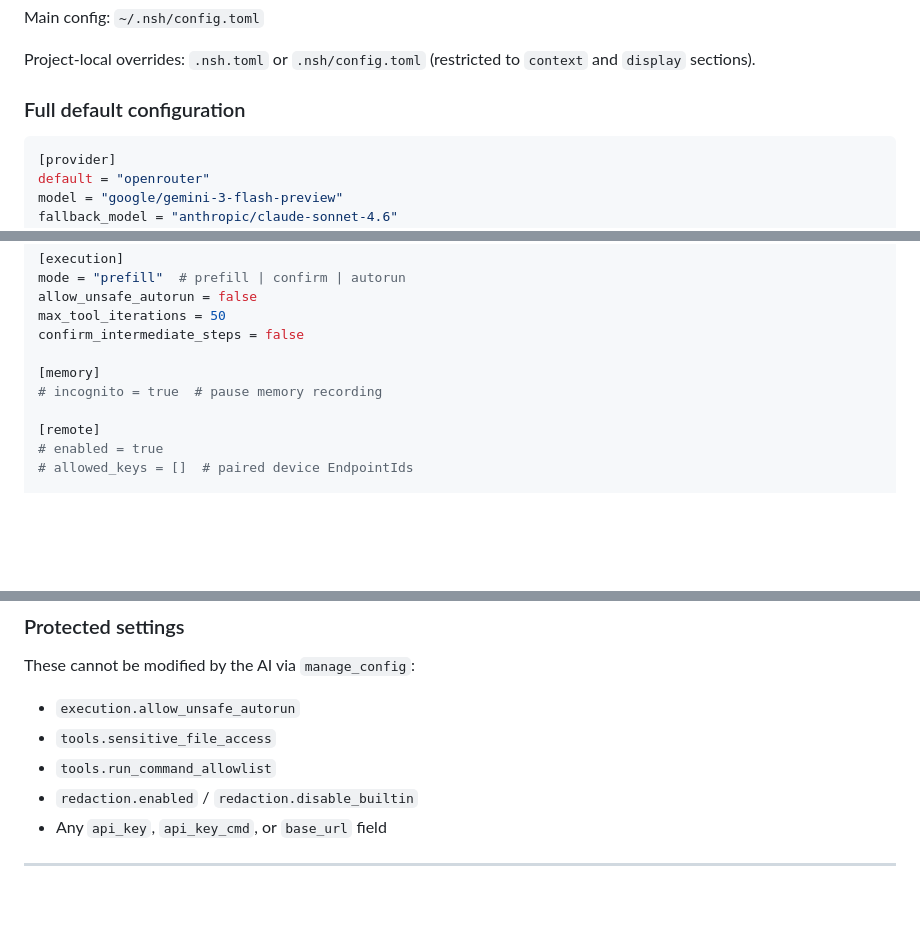
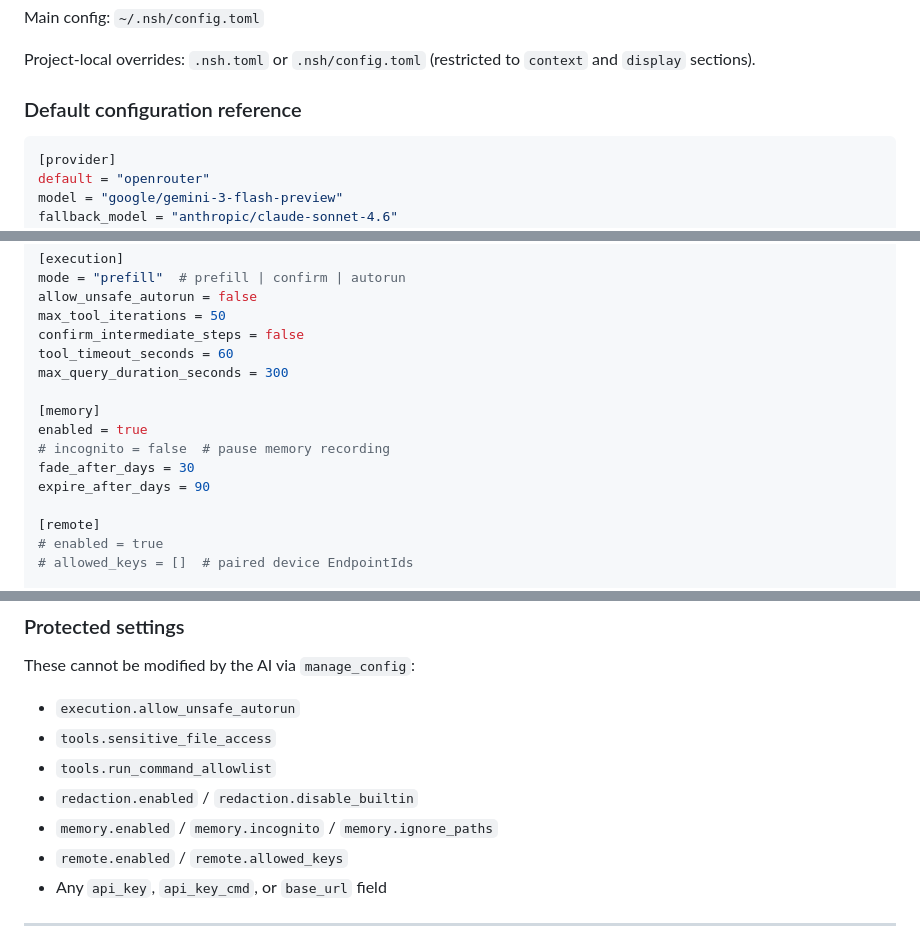
Before and after one commit to fluffypony/nsh, a Markdown page: README.md, 3 parts joined by grey strips. Drawn GitHub-style; blank space fills up the shorter version.

Commit message:
Fix README: add missing protected settings, config defaults, and section title

````diff
--- a/README.md
+++ b/README.md
@@ -550,7 +550,7 @@ Main config: `~/.nsh/config.toml`
 
 Project-local overrides: `.nsh.toml` or `.nsh/config.toml` (restricted to `context` and `display` sections).
 
-### Full default configuration
+### Default configuration reference
 
 ```toml
 [provider]
@@ -656,9 +657,14 @@ mode = "prefill"  # prefill | confirm | autorun
 allow_unsafe_autorun = false
 max_tool_iterations = 50
 confirm_intermediate_steps = false
+tool_timeout_seconds = 60
+max_query_duration_seconds = 300
 
 [memory]
-# incognito = true  # pause memory recording
+enabled = true
+# incognito = false  # pause memory recording
+fade_after_days = 30
+expire_after_days = 90
 
 [remote]
 # enabled = true
@@ -681,6 +687,8 @@ These cannot be modified by the AI via `manage_config`:
 - `tools.sensitive_file_access`
 - `tools.run_command_allowlist`
 - `redaction.enabled` / `redaction.disable_builtin`
+- `memory.enabled` / `memory.incognito` / `memory.ignore_paths`
+- `remote.enabled` / `remote.allowed_keys`
 - Any `api_key`, `api_key_cmd`, or `base_url` field
 
 ---
````
Also changed, not shown: other parts of README.md (+1 -0 lines).
